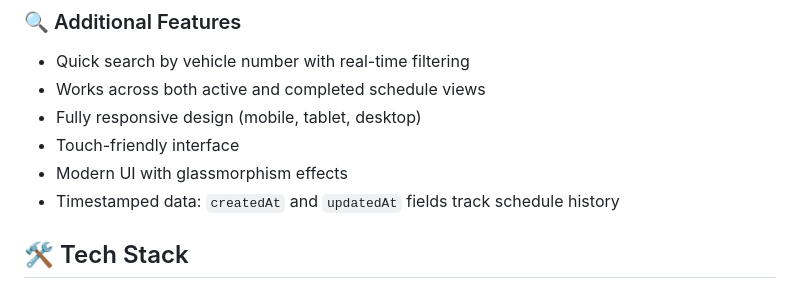
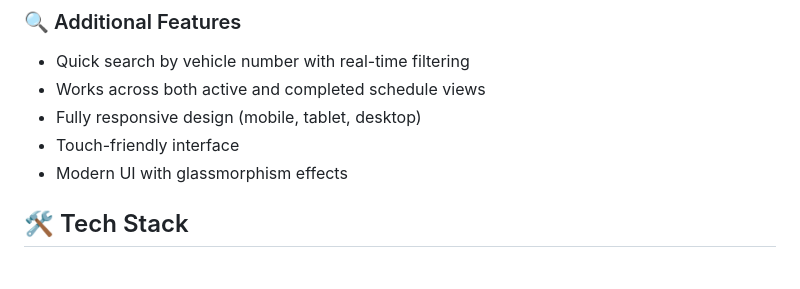
Before and after one commit to pmondal98/Vehicle_Schedule_Manager, a Markdown page: README.md, the part around the change. Rendered like a GitHub page.

```diff
--- a/README.md
+++ b/README.md
@@ -53,7 +53,6 @@ A comprehensive web application for managing vehicle schedules, tracking expense
 - Fully responsive design (mobile, tablet, desktop)
 - Touch-friendly interface
 - Modern UI with glassmorphism effects
-- Timestamped data: `createdAt` and `updatedAt` fields track schedule history
 
 ## 🛠️ Tech Stack
 
```
